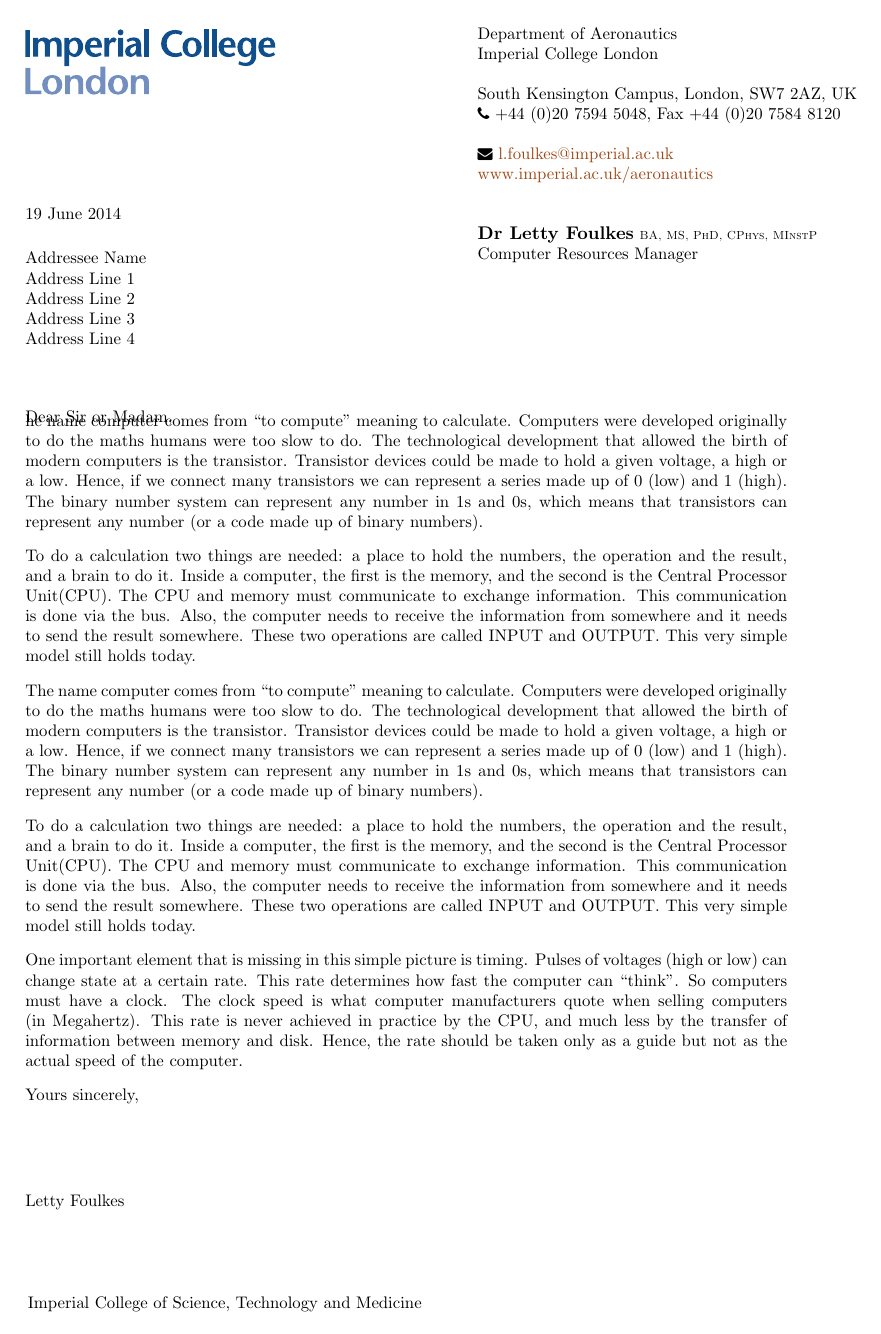
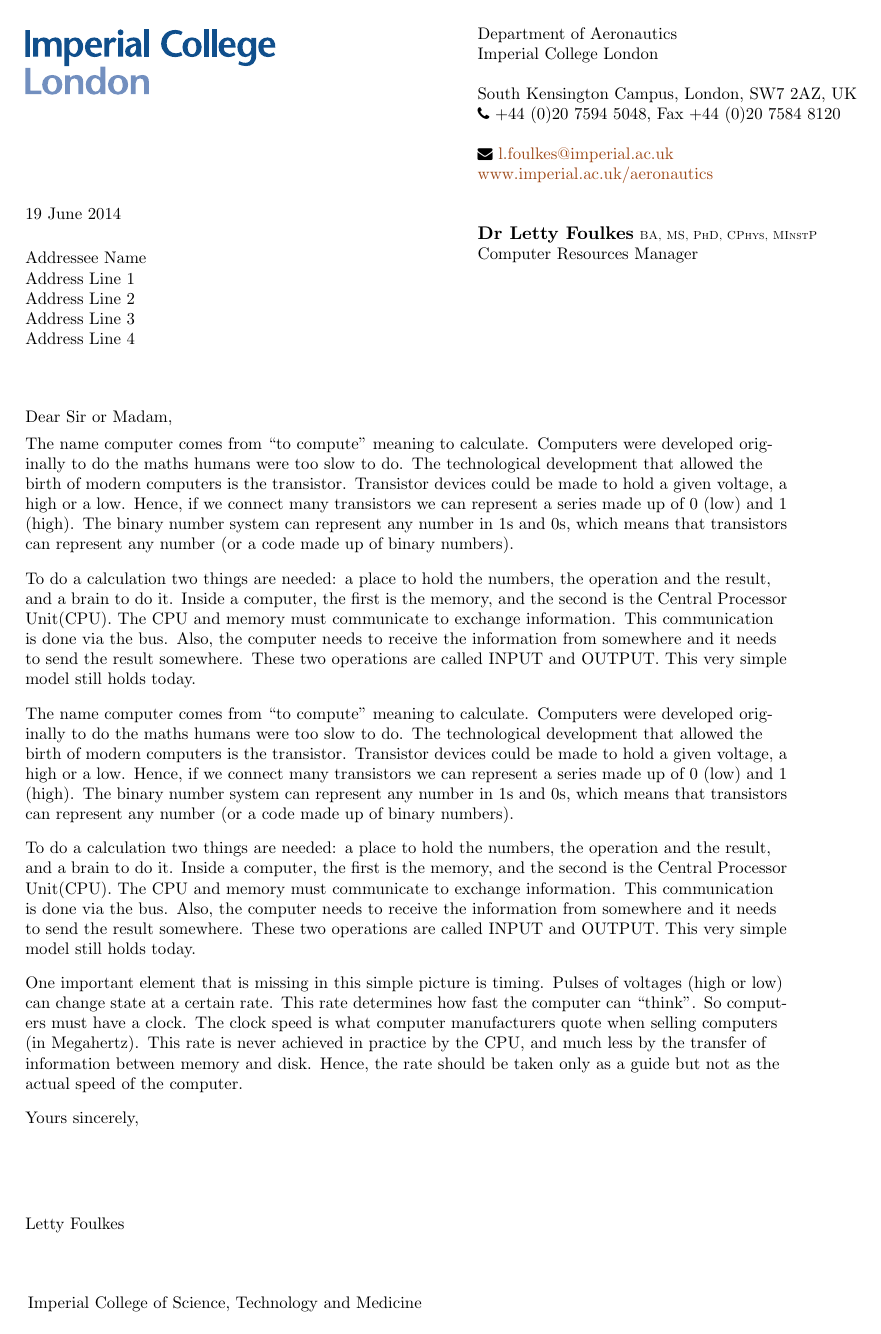
Before and after one commit to keirstead-group/imperial-latex, a LaTeX letter (doc/example-letter.tex, which reads tex/latex/imperial/impletter.cls): the whole page. Compiled offline with pdfLaTeX.

Commit message:
Added command for job title

```diff
--- a/doc/example-letter.tex
+++ b/doc/example-letter.tex
@@ -43,6 +43,7 @@
 \settitle{Dr}
 \author{Letty Foulkes}
 \setpostnoms{BA, MS, PhD, CPhys, MInstP}
+\setjobtitle{Computer Resources Manager}
 
 \begin{document}
 
@@ -57,10 +58,6 @@ Address Line 4\\
 % Replace with the salutation for this letter
 {
 Dear Sir or Madam,
-}
-% Replace with your job title. A second line can be added if necessary.
-{
-Computer Resources Manager\\
 }
 \informal
 
--- a/tex/latex/imperial/impletter.cls
+++ b/tex/latex/imperial/impletter.cls
@@ -88,6 +88,8 @@
 \newcommand{\settitle}[1]{\renewcommand{\nametitle}{#1}}
 \newcommand{\postnoms}{}
 \newcommand{\setpostnoms}[1]{\renewcommand{\postnoms}{#1}}
+\newcommand{\jobtitle}{}
+\newcommand{\setjobtitle}[1]{\renewcommand{\jobtitle}{#1}}
 
 % Header for personalised letterhead consists of a table with
 % one paragraph box
@@ -111,7 +113,7 @@
 }
 
 % Header for logo and blank paper consists of a table with two paragraph boxes.
-\newcommand{\headers}[6]{
+\newcommand{\headers}[2]{
  \begin{tabular}{@{}p{95mm}@{}p{90mm}}
   % left box with date, address and salutation
   \vspace*{-3.5mm}
@@ -147,7 +149,7 @@
   \fontsize{7}{11pt}%\usefont{OT1}{cmss}{m}{n}
   \textsc{\postnoms}\\
   \fontsize{9}{11pt}%\usefont{OT1}{cmss}{m}{n}
-  #3
+  \jobtitle\\
   \end{minipage}
  \end{tabular}
 }
```
